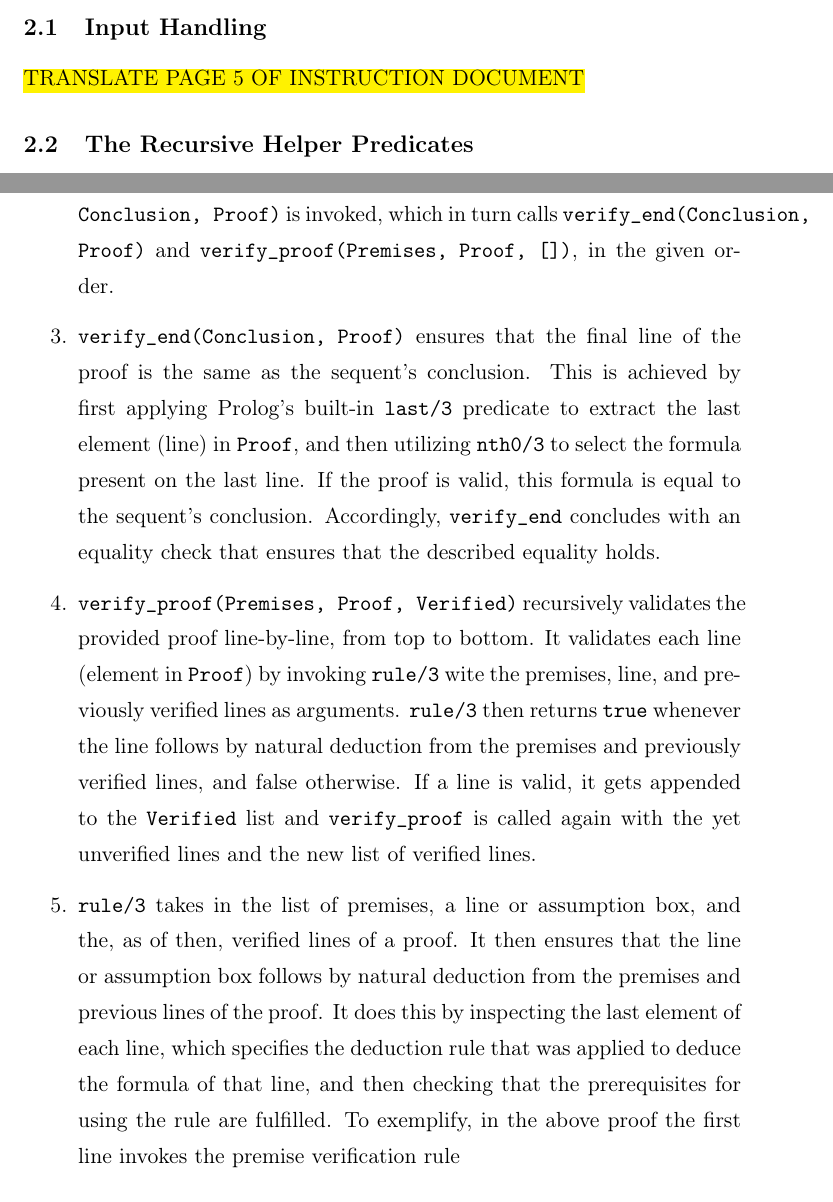
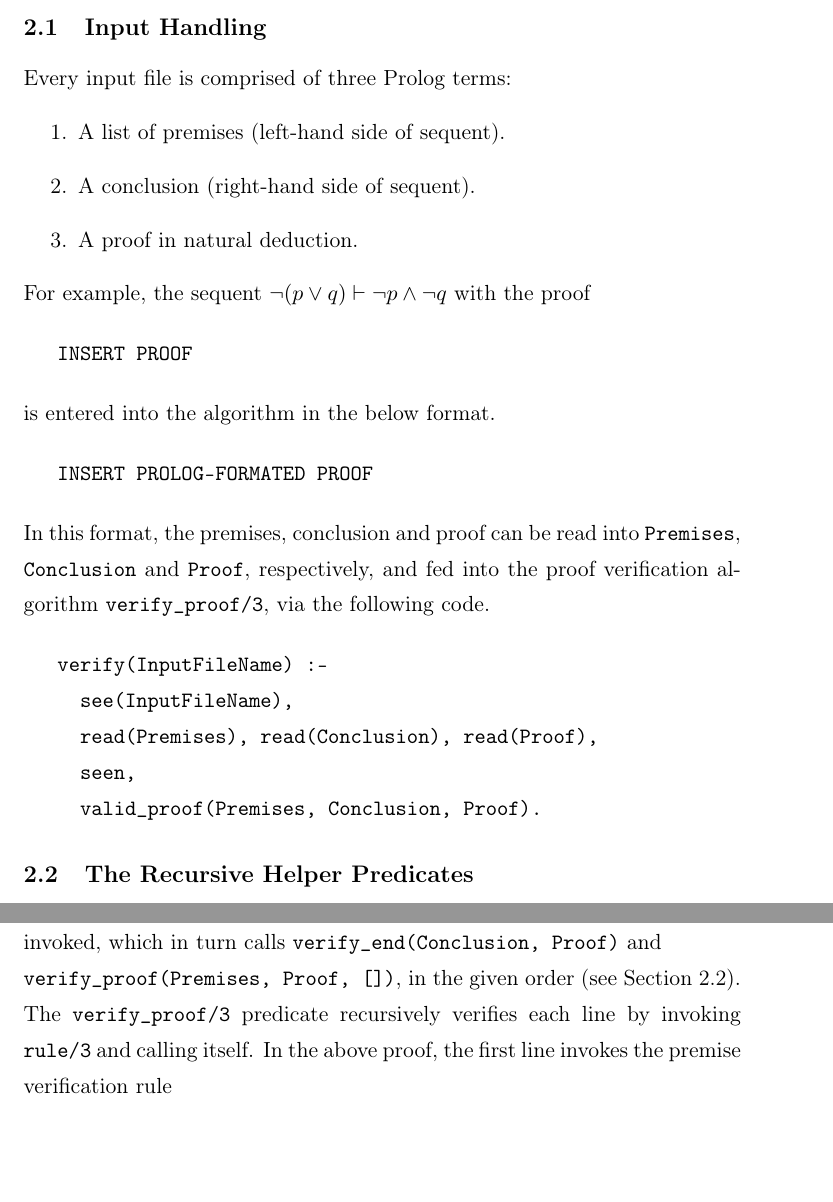
Before and after one commit to konradcl/prolog-proof-verifier, a LaTeX document (report/report.tex): two parts of pages 3 and 7 of 13, joined at a grey line, cut so that both start at the same text, the shorter picture padded with empty space. Compiled offline with pdfLaTeX.

Commit message:
Write input handling section

```diff
--- a/report/report.tex
+++ b/report/report.tex
@@ -123,7 +123,45 @@ Lab 2 $-$ DD1351}
 
    \subsection{Input Handling}
    \label{input-handling}
-   \hl{TRANSLATE PAGE 5 OF INSTRUCTION DOCUMENT}
+
+   Every input file is comprised of three Prolog terms:
+   \begin{enumerate}
+      \item A list of premises (left-hand side of sequent).
+      \item A conclusion (right-hand side of sequent).
+      \item A proof in natural deduction.
+   \end{enumerate}
+
+   For example, the sequent
+   $\neg (p \vee q) \vdash \neg p \wedge \neg q$ with the
+   proof
+
+\begin{verbatim}
+   INSERT PROOF
+\end{verbatim}
+
+   is entered into the algorithm in the below format.
+
+\begin{verbatim}
+   INSERT PROLOG-FORMATED PROOF
+\end{verbatim}
+
+   In this format, the premises, conclusion and proof can be
+   read into \texttt{Premises}, \texttt{Conclusion} and
+   \texttt{Proof}, respectively, and fed into the proof
+   verification algorithm \texttt{verify\_proof/3}, via the
+   following code.
+
+\begin{verbatim}
+   verify(InputFileName) :-
+     see(InputFileName),
+     read(Premises), read(Conclusion), read(Proof),
+     seen,
+     valid_proof(Premises, Conclusion, Proof).
+\end{verbatim}
+
+
+
+
 
    \subsection{The Recursive Helper Predicates}
    \label{recursive-helper-predicates}
@@ -314,2 +341,0 @@
-      \item When Prolog has parsed the file, the rule
-            \texttt{valid\_proof(Premises, Conclusion, Proof)}
@@ -316,48 +346,11 @@
    is invoked, which in turn calls
-            \texttt{verify\_end(Conclusion, Proof)} and
-            \texttt{verify\_proof(Premises, Proof, [])}, in
-            the given order.
-
-      \item \texttt{verify\_end(Conclusion, Proof)} ensures
-            that the final line of the proof is the same as
-            the sequent's conclusion. This is achieved by
-            first applying Prolog's built-in \texttt{last/3}
-            predicate to extract the last element (line) in
-            \texttt{Proof}, and then utilizing \texttt{nth0/3}
-            to select the formula present on the last line. If
-            the proof is valid, this formula is equal to
-            the sequent's conclusion. Accordingly,
-            \texttt{verify\_end} concludes with an equality
-            check that ensures that the described equality
-            holds.
-
-      \item
-         \texttt{verify\_proof(Premises, Proof, Verified)}
-         recursively validates the provided proof
-         line-by-line, from top to bottom. It validates each
-         line (element in \texttt{Proof}) by invoking
-         \texttt{rule/3} wite the premises, line, and
-         previously verified lines as arguments.
-         \texttt{rule/3} then returns \texttt{true} whenever
-         the line follows by natural deduction from the
-         premises and previously verified lines, and false
-         otherwise. If a line is valid, it gets appended to
-         the \texttt{Verified} list and \texttt{verify\_proof}
-         is called again with the yet unverified lines and
-         the new list of verified lines.
-
-      \item \texttt{rule/3} takes in the list of premises, a
-            line or assumption box, and the, as of then,
-            verified lines of a proof. It then ensures that
-            the line or assumption box follows by natural
-            deduction from the premises and previous lines of
-            the proof. It does this by inspecting the last
-            element of each line, which specifies the
-            deduction rule that was applied to deduce the
-            formula of that line, and then checking that the
-            prerequisites for using the rule are fulfilled.
-            To exemplify, in the above proof the first line
-            invokes the premise verification rule
+   \texttt{verify\_end(Conclusion, Proof)} and \\
+   \texttt{verify\_proof(Premises, Proof, [])}, in the given
+   order (see Section \ref{recursive-helper-predicates}).
+   The \texttt{verify\_proof/3} predicate recursively
+   verifies each line by invoking \texttt{rule/3} and
+   calling itself. In the above proof, the first
+   line invokes the premise verification rule
 
 \begin{verbatim}
    rule(Premises, [_, Formula, premise], _) :-
```
Also changed, not shown: report/report.pdf, report/report.tex (55 more changed lines), 2 other files. Lines whose indentation alone changed are shown as unchanged.
